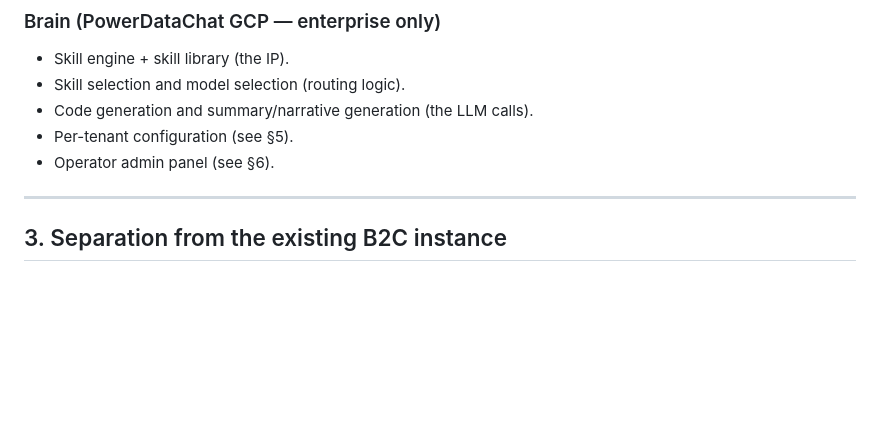
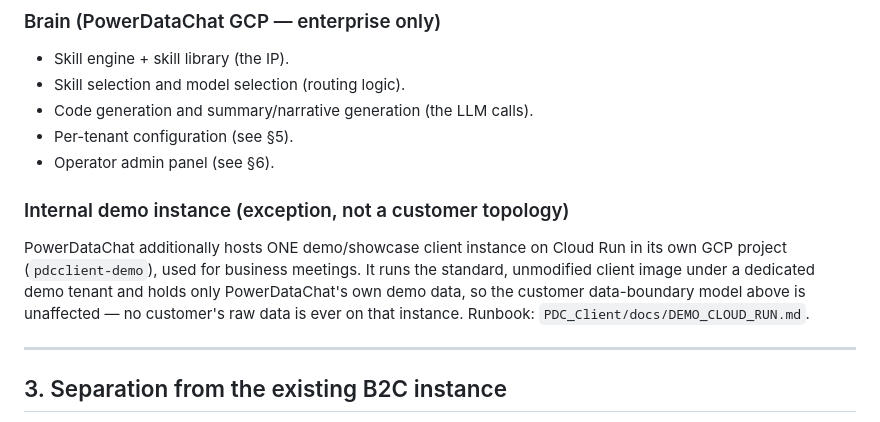
Before and after one commit to aleksloma/PDC_Client, a Markdown page: docs/ENTERPRISE_ARCHITECTURE.md, the part around the change. Rendered like a GitHub page; blank space fills up the shorter version.

```diff
--- a/docs/ENTERPRISE_ARCHITECTURE.md
+++ b/docs/ENTERPRISE_ARCHITECTURE.md
@@ -43,6 +43,15 @@ enterprise design.
 - Code generation and summary/narrative generation (the LLM calls).
 - Per-tenant configuration (see §5).
 - Operator admin panel (see §6).
+
+### Internal demo instance (exception, not a customer topology)
+
+PowerDataChat additionally hosts ONE demo/showcase client instance on Cloud
+Run in its own GCP project (`pdcclient-demo`), used for business meetings. It
+runs the standard, unmodified client image under a dedicated demo tenant and
+holds only PowerDataChat's own demo data, so the customer data-boundary model
+above is unaffected — no customer's raw data is ever on that instance.
+Runbook: `PDC_Client/docs/DEMO_CLOUD_RUN.md`.
 
 ---
 
```
Also changed, not shown: CLAUDE.md (+5 -0 lines), docs/DEMO_CLOUD_RUN.md (added, +150 -0 lines).
